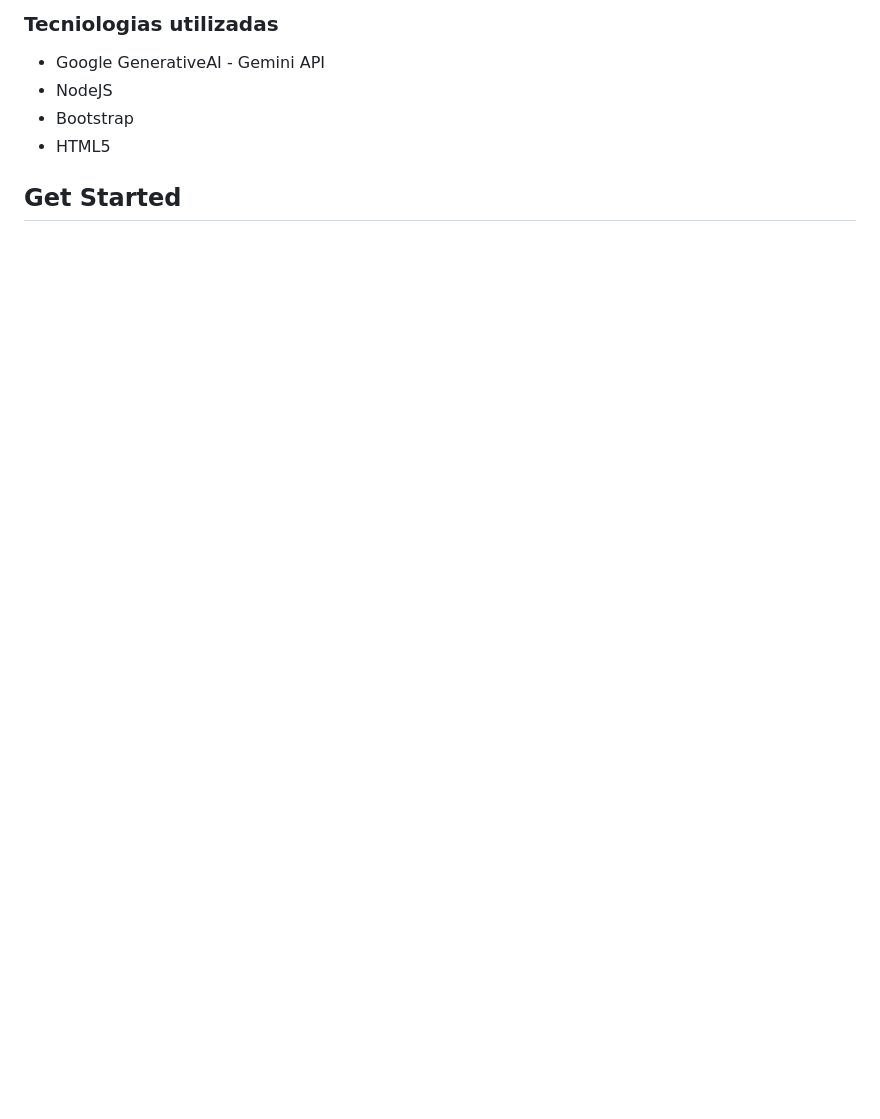
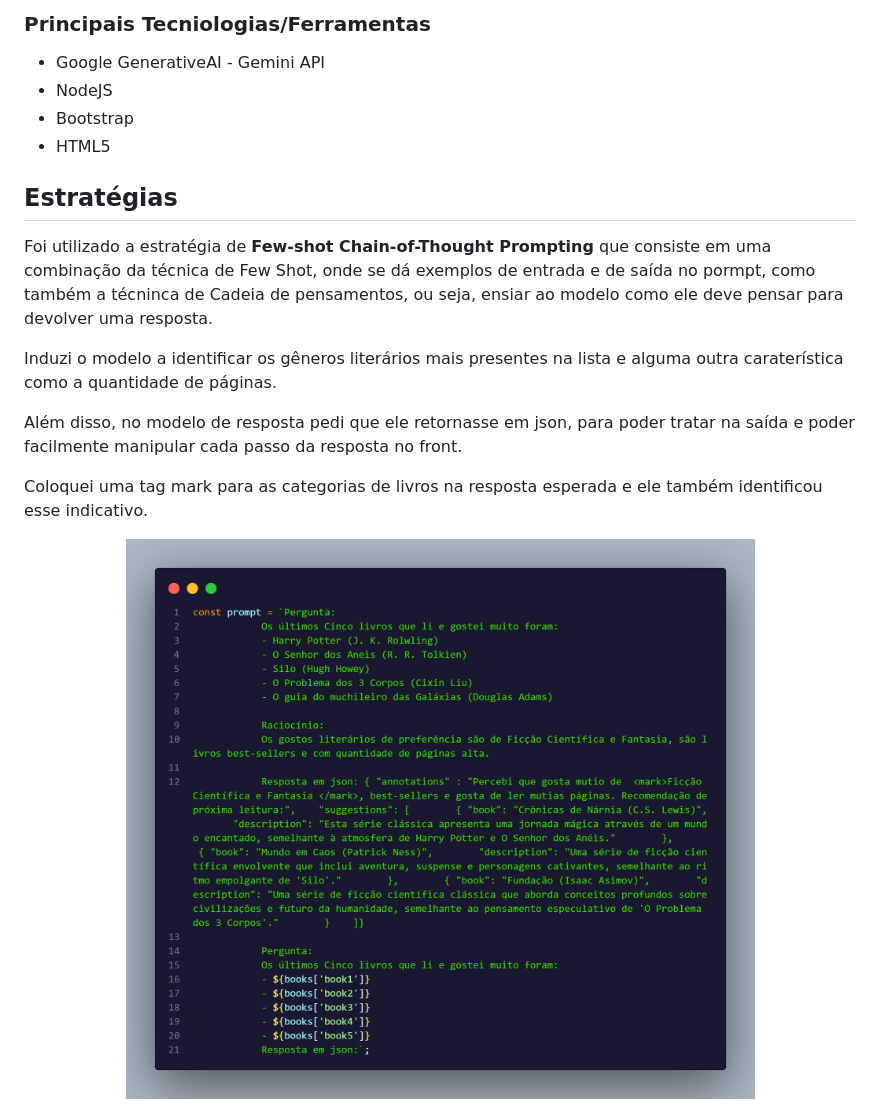
Before and after one commit to marcosnunesmbs/mynextread, a Markdown page: README.md, the part around the change printed below. Drawn GitHub-style; pictures changed too: doc/images/prompt.png (added); blank space fills up the shorter version.

```diff
--- a/README.md
+++ b/README.md
@@ -7,6 +8,5 @@ Enão utilize o My Nex Read para saber o que você pode ler agora que tem haver
 
-
-### Tecniologias utilizadas
+### Principais Tecniologias/Ferramentas
 
 - Google GenerativeAI - Gemini API
 - NodeJS
@@ -14,4 +14,17 @@ Enão utilize o My Nex Read para saber o que você pode ler agora que tem haver
 - HTML5
 
 
-## Get Started
+## Estratégias
+
+Foi utilizado a estratégia de **Few-shot Chain-of-Thought Prompting** que consiste em uma combinação da técnica de Few Shot, onde se dá exemplos de entrada e de saída no pormpt, como também a técninca de Cadeia de pensamentos, ou seja, ensiar ao modelo como ele deve pensar para devolver uma resposta.
+
+Induzi o modelo a identificar os gêneros literários mais presentes na lista e alguma outra caraterística como a quantidade de páginas.
+
+Além disso, no modelo de resposta pedi que ele retornasse em json, para poder tratar na saída e poder facilmente manipular cada passo da resposta no front.
+
+Coloquei uma tag mark para as categorias de livros na resposta esperada e ele também identificou esse indicativo.
+
+<p align="center">
+    <img src="doc/images/prompt.png" width="700px">
+</p>
+
```
Also changed, not shown: other parts of README.md (+6 -0 lines), doc/images/image_1.png, doc/images/image_2.png, doc/images/image_3.png, 1 other file.
